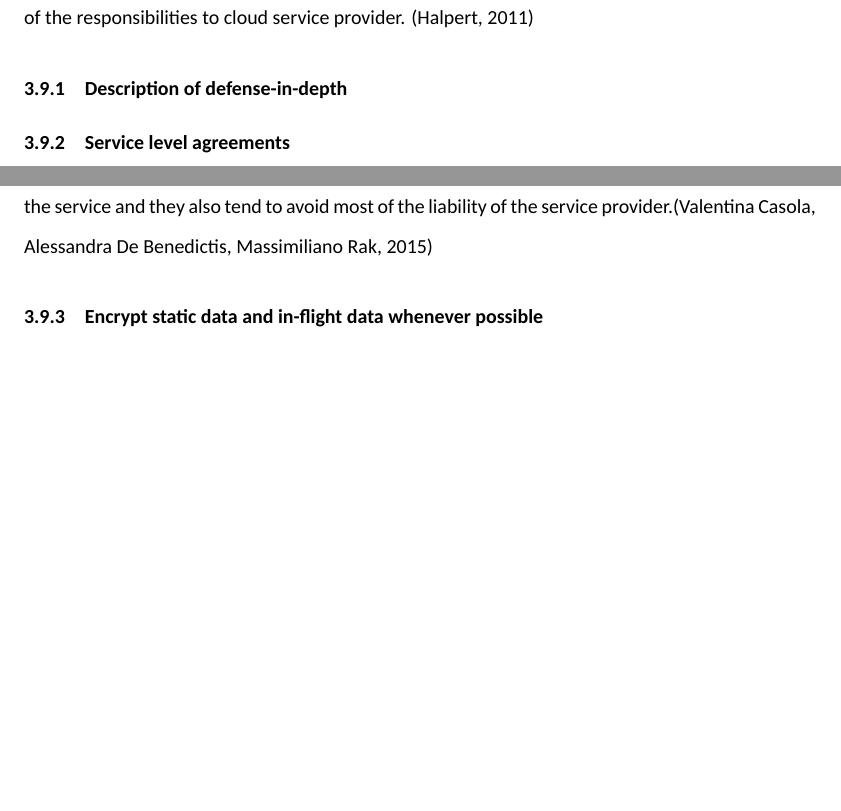
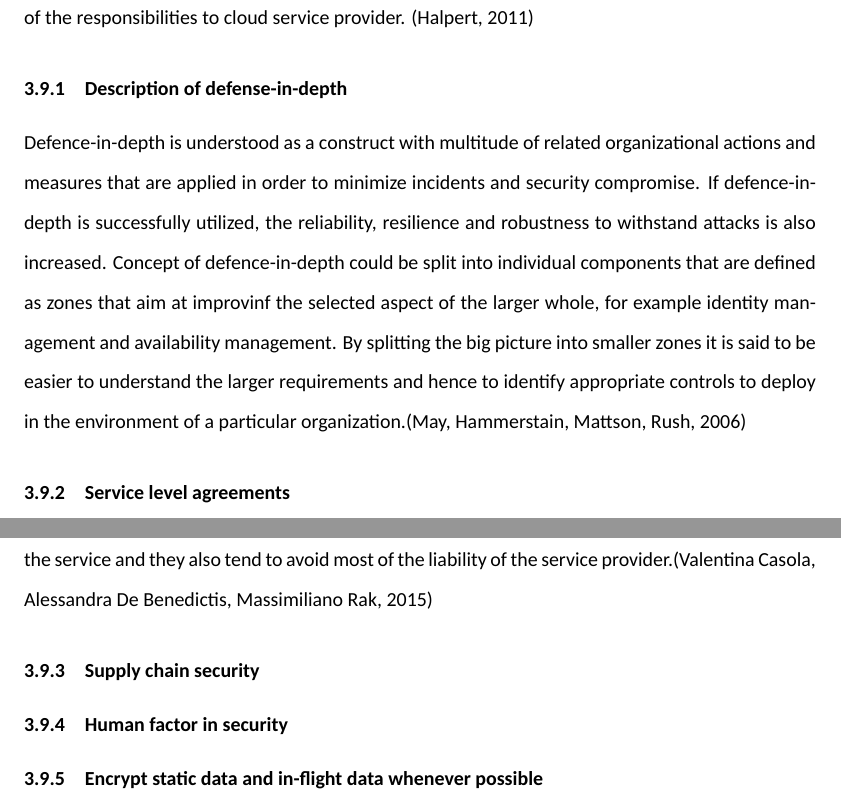
Before and after one commit to kissavideot/thesis, a LaTeX thesis (thesis-new.tex): two parts of pages 26 and 27 of 51 before the commit and two parts of pages 27 and 29 of 53 after it, joined at a grey line, cut so that both start at the same text, the shorter picture padded with empty space. Compiled offline with XeLaTeX.

Commit message:
2018-01-22-01

```diff
--- a/thesis-new.tex
+++ b/thesis-new.tex
@@ -312,6 +312,7 @@ In addition to everything stated above, the last statement concerning platform a
 In order to operate and use cloud in secure and efficient manner both customer and service provider have to plan in advance. When aiming for a complex environment it is essential to look ahead and try to consider the methods and procedures that are required for operation. While it might be possible to implement small cloud service without much planning, anything more substantial requires significant planning and design. Failing this will usual lead to increased costs or worse. (Winkler 2011)
 What is good to point out is that every decision, security related or otherwise, will be a tradeoff between options. Tradeoff within security are at times not realized in a sense of those tradeoffs having any impact on security. As an example, bulletproof vest protects against gunshots, so why dont everyone put on a bulletproof vest before heading out? After all, likelihood of being shot is greater than zero? The obvious reason is that this likelihood of being shot is vanishingly small, besides, bulletproof vests are cumbersome, uncomfortable and hot, just to name few downside. Not o mention unfashionable. So, we decide that the unlikely benefits do not justify the downside. This same principle apples when choosing controls for cloud deployment, and if to transfer some of the responsibilities to cloud service provider. (Halpert, 2011)
 \subsubsection{Description of defense-in-depth}
+Defence-in-depth is understood as a construct with multitude of related organizational actions and measures that are applied in order to minimize incidents and security compromise. If defence-in-depth is successfully utilized, the reliability, resilience and robustness to withstand attacks is also increased. Concept of defence-in-depth could be split into individual components that are defined as zones that aim at improvinf the selected aspect of the larger whole, for example identity management and availability management. By splitting the big picture into smaller zones it is said to be easier to understand the larger requirements and hence to identify appropriate controls to deploy in the environment of a particular organization.(May, Hammerstain, Mattson, Rush, 2006)
 \subsubsection{Service level agreements}
 Service level agreements also known as SLAs are sets of condition and terms defined in contracts between customer and the service provider. SLAs can be used to define and agree upon the service levels between provider and customer, including sanctions if the terms are not met. Conditions and terms in SLAs can include various technical, commercial and business service level objectives (SLOs) combined with mechanics of how to measure that the agreed upon services levels are met. (Stamou,2014) Another definition to the service level agreements is given by Xingming Sun,Zhaoqing Pan and Elisa Bertino in their paper "Cloud Computing and Security" in 2018 where they define service level agreement as means to assure quality, reliability, security and scalability of the cloud service. (Xingming Sun,Zhaoqing Pan and Elisa Bertino, 2018)
 \par
@@ -328,6 +329,8 @@ What makes the SLA for cloud specially tricky is the fact that currently SLAs fo
 Be that as it may, ideally it would be appropriate to consider security similarly to other terms of the the contract, meaning that customer would be able to be aware of what sort of security systems are implemented to safe guard their data and service. Enf result of this would be a something along the lines of security as a service, delivered under an SLA just like any other part of the complete service. Similarly to the lack of standards for cloud service level agreements, there currently are not that many models for service level agreements that would focus on security as majority of service level agreements are focused on performance and availability. The problem is many folded as there is still the need of specialist knowledge to translate the security requirements into appropriate low level security controls that can be enforced and monitored so that the service level agreement is met. This monitoring problem is even more difficult to tackle in cloud environment than traditional IT outsourcing as there are different deployment models - likes of IaaS, Paas and SaaS - where the underlying responsibility is shared between customer and service provider in varying ways. Traditional SIEM, IDS or vulnerability assessment system might not be sufficient in the cloud.(Valentina Casola, Alessandra De Benedictis, Massimiliano Rak, 2015)
 \par
 Contradicting the whole cloud computing paradigm of on-demand and self service, currently many of the standard contracts available from cloud service providers are rather one-sided with little room for requirements from the customer, meaning that service providers are trying to avoid any meaningful commitments or assuming any responsibility, this lends itself to standard contracts being very service provider -friendly. This is highlighted by permitting unilateral termination or suspension of the service and they also tend to avoid most of the liability of the service provider.(Valentina Casola, Alessandra De Benedictis, Massimiliano Rak, 2015)
+\subsubsection{Supply chain security}
+\subsubsection{Human factor in security}
 \subsubsection{Encrypt static data and in-flight data whenever possible}
 As stated earlier the very nature of cloud computing relies in the resource pooling, this on its own poses the question if cloud storage service is suitable as several customers utilize the same storage system. To lessen the risk of data leakage within the cloud customer should implement encryption to protect static data. For infrastructure as a service environment that could mean using encryption methods provided by service provider or encrypting the data using third party system. When using encryption it is essential to use appropriate encryption algorithms, at the time of writing this includes AES, customer should select the encryption algorithm based on actual need and so that it is compliant with regulations. Encryption highlights the importance of managing the encryption keys in a efficient manner and customer should implement a standardized method of user key management and distribution method so that they can utilize the encryption and manage data in a secure fashion. (Xingming Sun,Zhaoqing Pan and Elisa Bertino, 2018)
 I in their paper on "A Formal Security Analysis of the Signal Messaging Protocol" from 2017 Katriel Cohn-Gordon, Cas Cremers, Benjamin Dowling, Luke Garratt and Douglas Stebila illustrate the use case for end-to-end encryption of communications.
```
Also changed, not shown: thesis-new.pdf, 1 other file.
